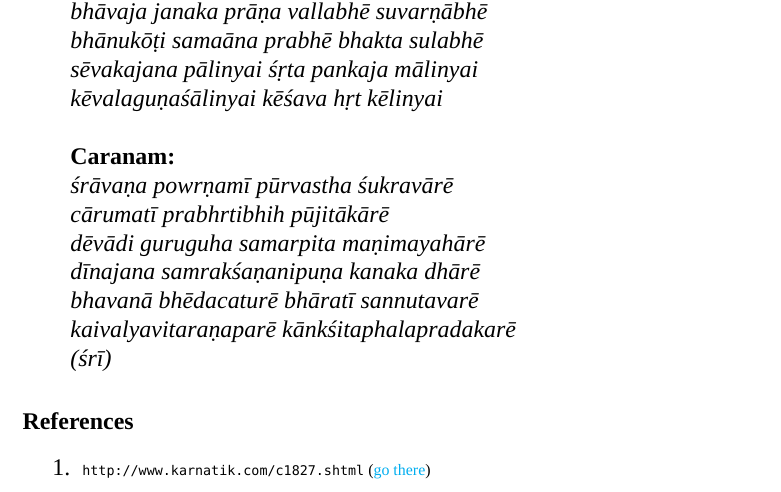
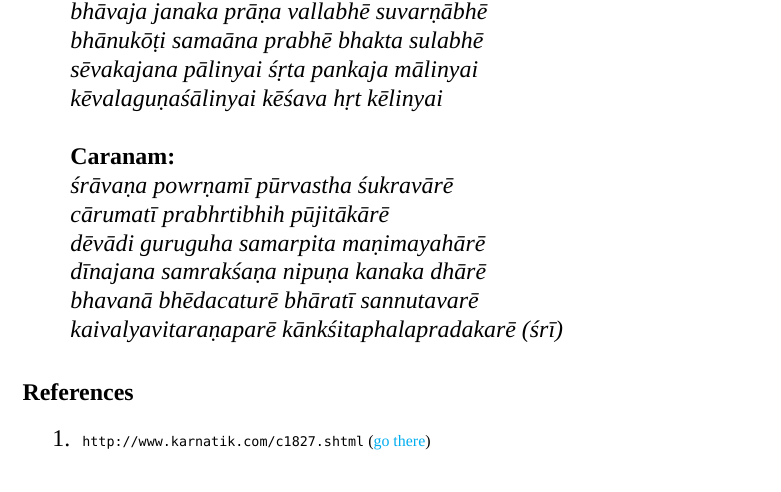
Before and after one commit to srikumarks/notations, a LaTeX document (tex/krti-sri-srivaralakshmi.tex): part of the page, cut so that both start at the same text. Compiled offline with XeLaTeX; a missing font is replaced by an installed copy or a similar font.

Commit message:
fixes to sri varalakshmi

```diff
--- a/tex/krti-sri-srivaralakshmi.tex
+++ b/tex/krti-sri-srivaralakshmi.tex
@@ -34,10 +34,9 @@
 \emph{\'sr\=ava\d{n}a powr\d{n}am\=i p\=urvastha \'sukrav\=ar\=e}\\
 \emph{c\=arumat\=i prabhrtibhih p\=ujit\=ak\=ar\=e}\\
 \emph{d\=ev\=adi guruguha samarpita ma\d{n}imayah\=ar\=e}\\
-\emph{d\=inajana samrak\'sa\d{n}anipu\d{n}a kanaka dh\=ar\=e}\\
+\emph{d\=inajana samrak\'sa\d{n}a nipu\d{n}a kanaka dh\=ar\=e}\\
 \emph{bhavan\=a bh\=edacatur\=e bh\=arat\=i sannutavar\=e}\\
-\emph{kaivalyavitara\d{n}apar\=e k\=ank\'sitaphalapradakar\=e}\\
-\emph{(\'sr\=i)}\\
+\emph{kaivalyavitara\d{n}apar\=e k\=ank\'sitaphalapradakar\=e (\'sr\=i)}\\
 \end{tabular}
 
 \subsubsection*{References}
```
Also changed, not shown: pdf/krti-sri-srivaralakshmi.pdf.
